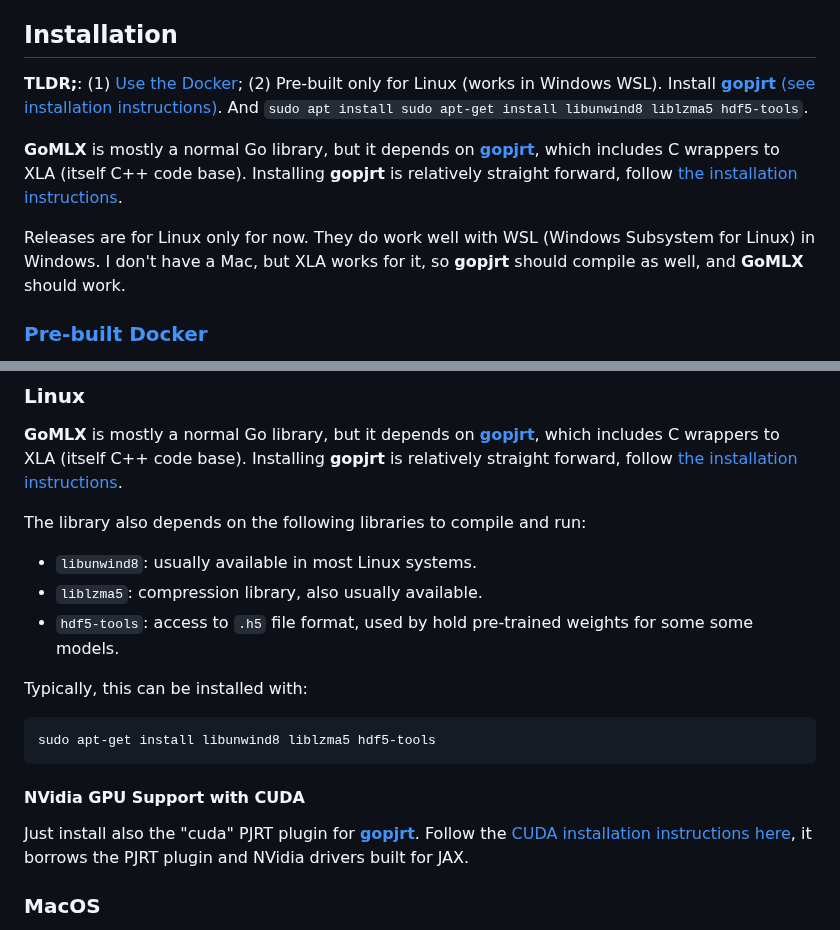
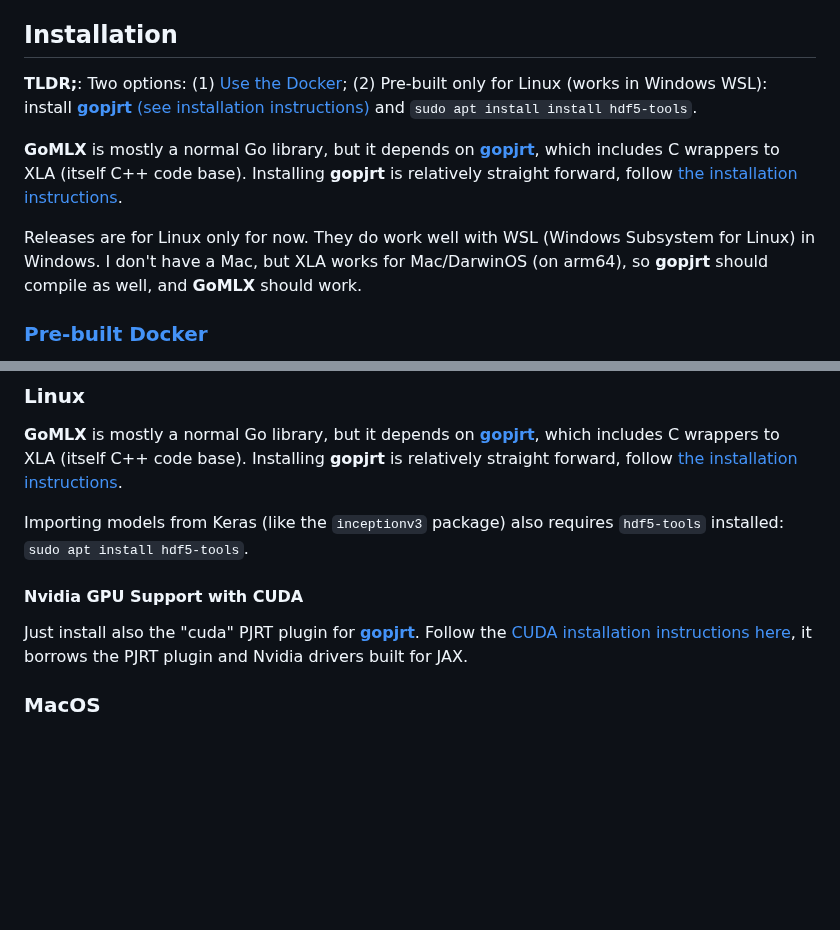
Before and after one commit to gomlx/gomlx, a Markdown page: README.md, 2 parts joined by grey strips. Drawn GitHub-style; blank space fills up the shorter version.

````diff
--- a/README.md
+++ b/README.md
@@ -61,10 +61,10 @@ It includes:
 
 ## Installation
 
-**TLDR;**: (1) [Use the Docker](https://hub.docker.com/r/janpfeifer/gomlx_jupyterlab);
-(2) Pre-built only for Linux (works in Windows WSL). Install
-[**gopjrt** (see installation instructions)](https://github.com/gomlx/gopjrt?#installing).
-And `sudo apt install sudo apt-get install libunwind8 liblzma5 hdf5-tools`.
+**TLDR;**: Two options: (1) [Use the Docker](https://hub.docker.com/r/janpfeifer/gomlx_jupyterlab);
+(2) Pre-built only for Linux (works in Windows WSL): install
+[**gopjrt** (see installation instructions)](https://github.com/gomlx/gopjrt?#installing) and
+`sudo apt install install hdf5-tools`.
 
 **GoMLX** is mostly a normal Go library, but it depends on [**gopjrt**](https://github.com/gomlx/gopjrt), which
 includes C wrappers to XLA (itself C++ code base).
@@ -72,7 +72,8 @@ Installing **gopjrt** is relatively straight forward, follow
 [the installation instructions](https://github.com/gomlx/gopjrt?#installing).
 
 Releases are for Linux only for now. They do work well with WSL (Windows Subsystem for Linux) in Windows.
-I don't have a Mac, but XLA works for it, so **gopjrt** should compile as well, and **GoMLX** should work.
+I don't have a Mac, but XLA works for Mac/DarwinOS (on arm64), so **gopjrt** should compile as well,
+and **GoMLX** should work.
 
 ### [Pre-built Docker](https://hub.docker.com/r/janpfeifer/gomlx_jupyterlab)
 
@@ -102,23 +103,14 @@ includes C wrappers to XLA (itself C++ code base).
 Installing **gopjrt** is relatively straight forward, follow
 [the installation instructions](https://github.com/gomlx/gopjrt?#installing).
 
-The library also depends on the following libraries to compile and run:
+Importing models from Keras (like the `inceptionv3` package) also requires `hdf5-tools` installed:
+`sudo apt install hdf5-tools`.
 
-* `libunwind8`: usually available in most Linux systems.
-* `liblzma5`: compression library, also usually available.
-* `hdf5-tools`: access to `.h5` file format, used by hold pre-trained weights for some some models.
-
-Typically, this can be installed with:
-
-```bash
-sudo apt-get install libunwind8 liblzma5 hdf5-tools
-```
-
-#### NVidia GPU Support with CUDA
+#### Nvidia GPU Support with CUDA
 
 Just install also the "cuda" PJRT plugin for [**gopjrt**](https://github.com/gomlx/gopjrt).
 Follow the [CUDA installation instructions here](https://github.com/gomlx/gopjrt?#installing),
-it borrows the PJRT plugin and NVidia drivers built for JAX.
+it borrows the PJRT plugin and Nvidia drivers built for JAX.
 
 ### MacOS
 
````
